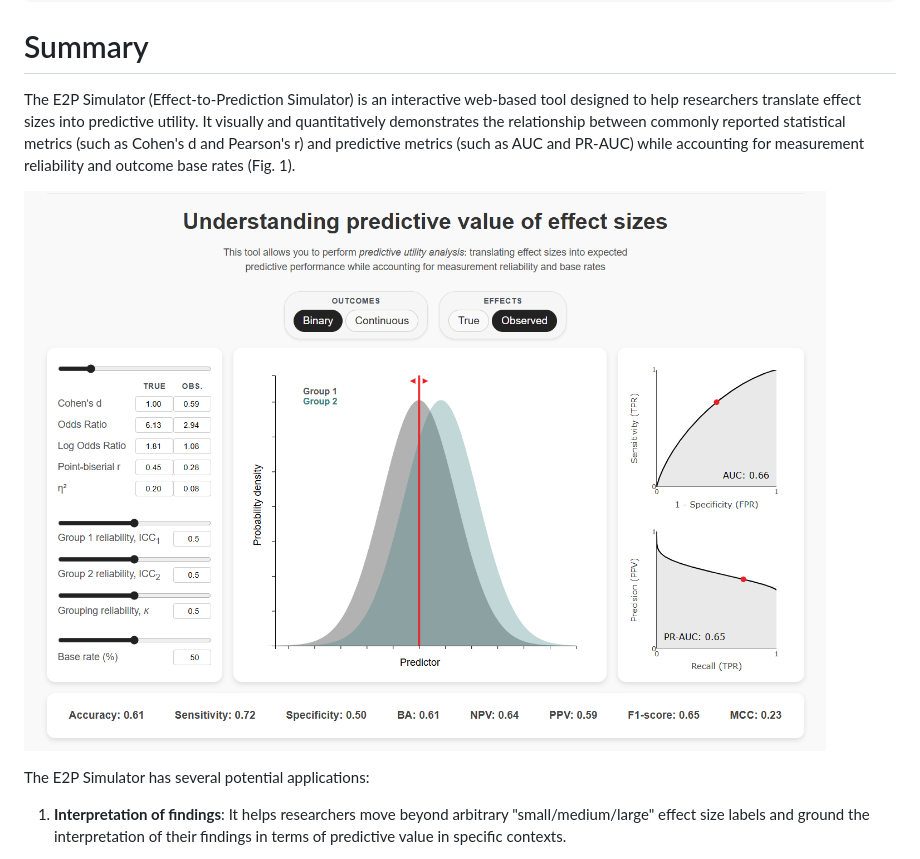
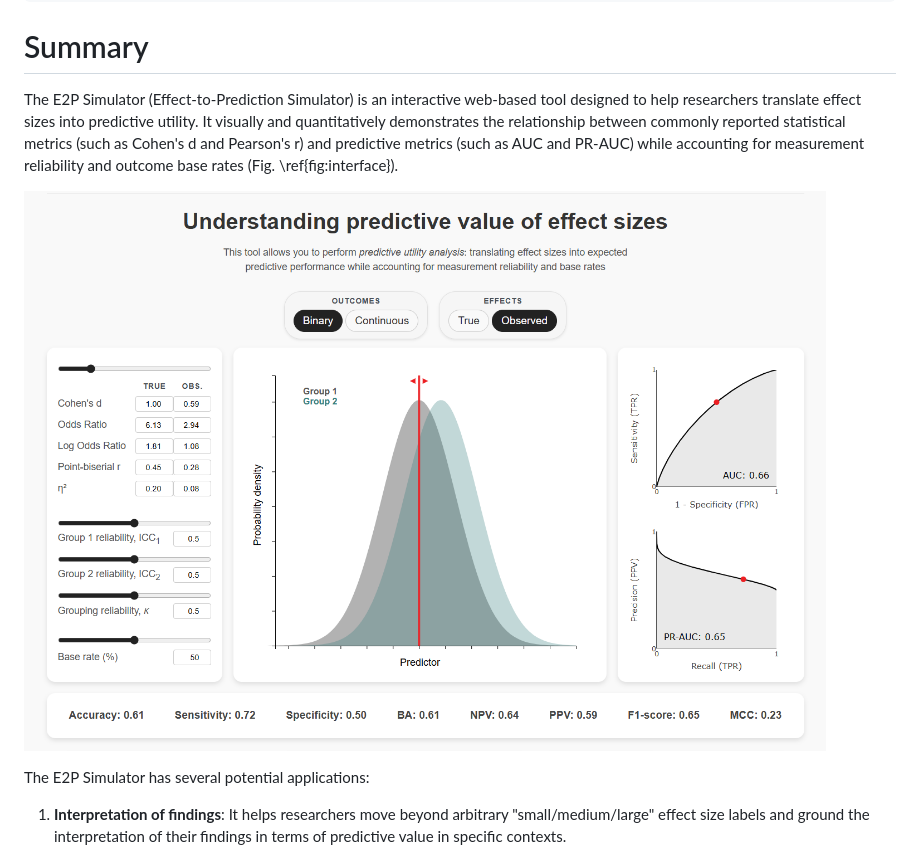
Before and after one commit to povilaskarvelis/e2p-simulator, a Markdown page: paper/paper.md, the part around the change. Drawn GitHub-style.

Commit message:
paper update

```diff
--- a/paper/paper.md
+++ b/paper/paper.md
@@ -26,9 +26,9 @@ bibliography: paper.bib
 
 # Summary
 
-The E2P Simulator (Effect-to-Prediction Simulator) is an interactive web-based tool designed to help researchers translate effect sizes into predictive utility. It visually and quantitatively demonstrates the relationship between commonly reported statistical metrics (such as Cohen's d and Pearson's r) and predictive metrics (such as AUC and PR-AUC) while accounting for measurement reliability and outcome base rates (Fig. 1).
+The E2P Simulator (Effect-to-Prediction Simulator) is an interactive web-based tool designed to help researchers translate effect sizes into predictive utility. It visually and quantitatively demonstrates the relationship between commonly reported statistical metrics (such as Cohen's d and Pearson's r) and predictive metrics (such as AUC and PR-AUC) while accounting for measurement reliability and outcome base rates (Fig. \ref{fig:interface}).
 
-![The E2P Simulator interface showing the relationship between effect size (Cohen's d) and predictive metrics. The left panel allows users to adjust parameters such as effect size, reliability, and base rate. The middle panel displays the resulting distributions with the adjustable threshold. The panel on the right displays Receiver Operating Charactersitic (ROC) and Precision-Recall (PR) curves with corresponding Area Under the Curve (AUC) metrics. The panel at the bottom displays the most common predictive metrics.](interface_paper.png)
+![The E2P Simulator interface showing the relationship between effect size (Cohen's d and alternative effect size metrics) and predictive metrics. The left panel allows users to adjust parameters such as effect size, reliability, and base rate. The middle panel displays the resulting distributions with the adjustable threshold. The panel on the right displays Receiver Operating Charactersitic (ROC) and Precision-Recall (PR) curves with corresponding Area Under the Curve (AUC) metrics. The panel at the bottom displays the most common predictive metrics.\label{fig:interface}](interface_paper.png)
 
 The E2P Simulator has several potential applications:
 
```
